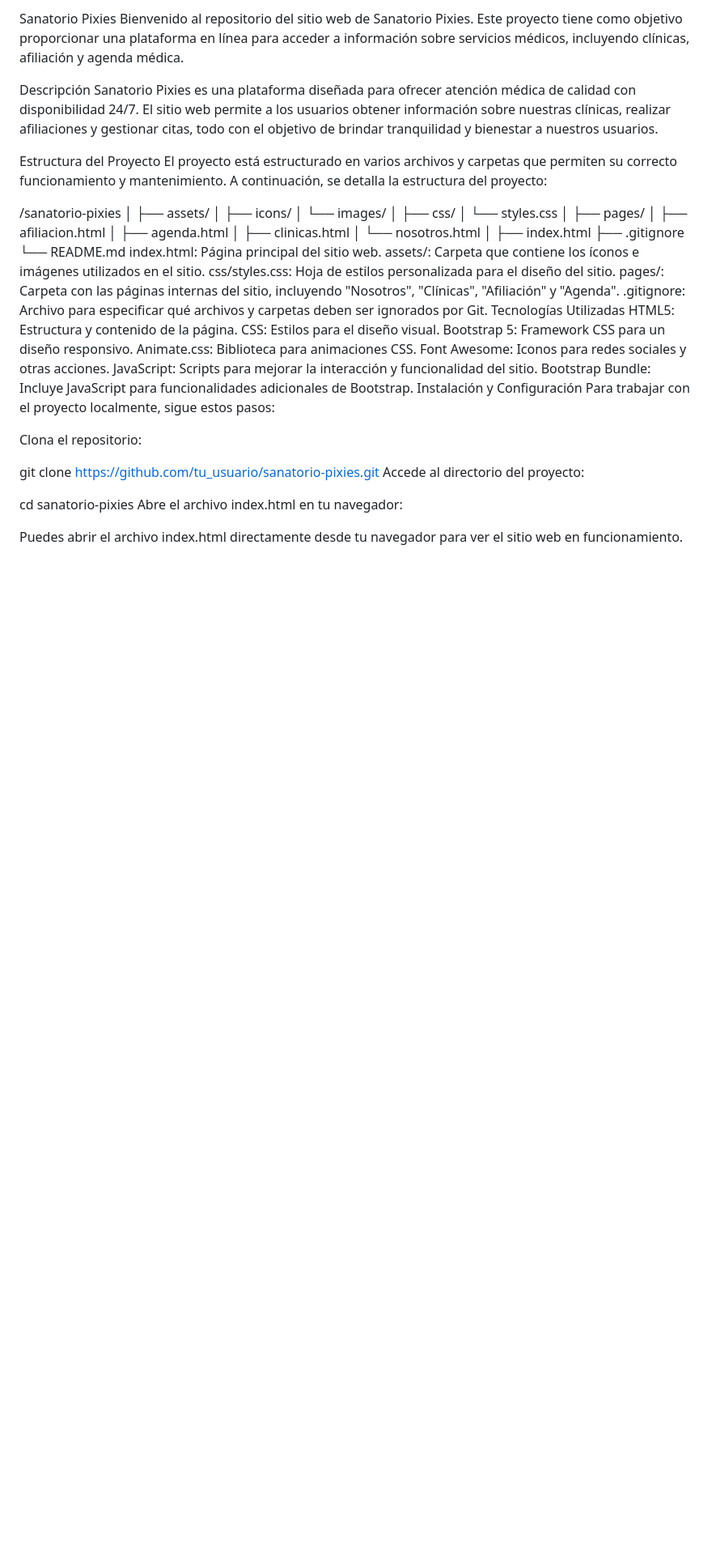
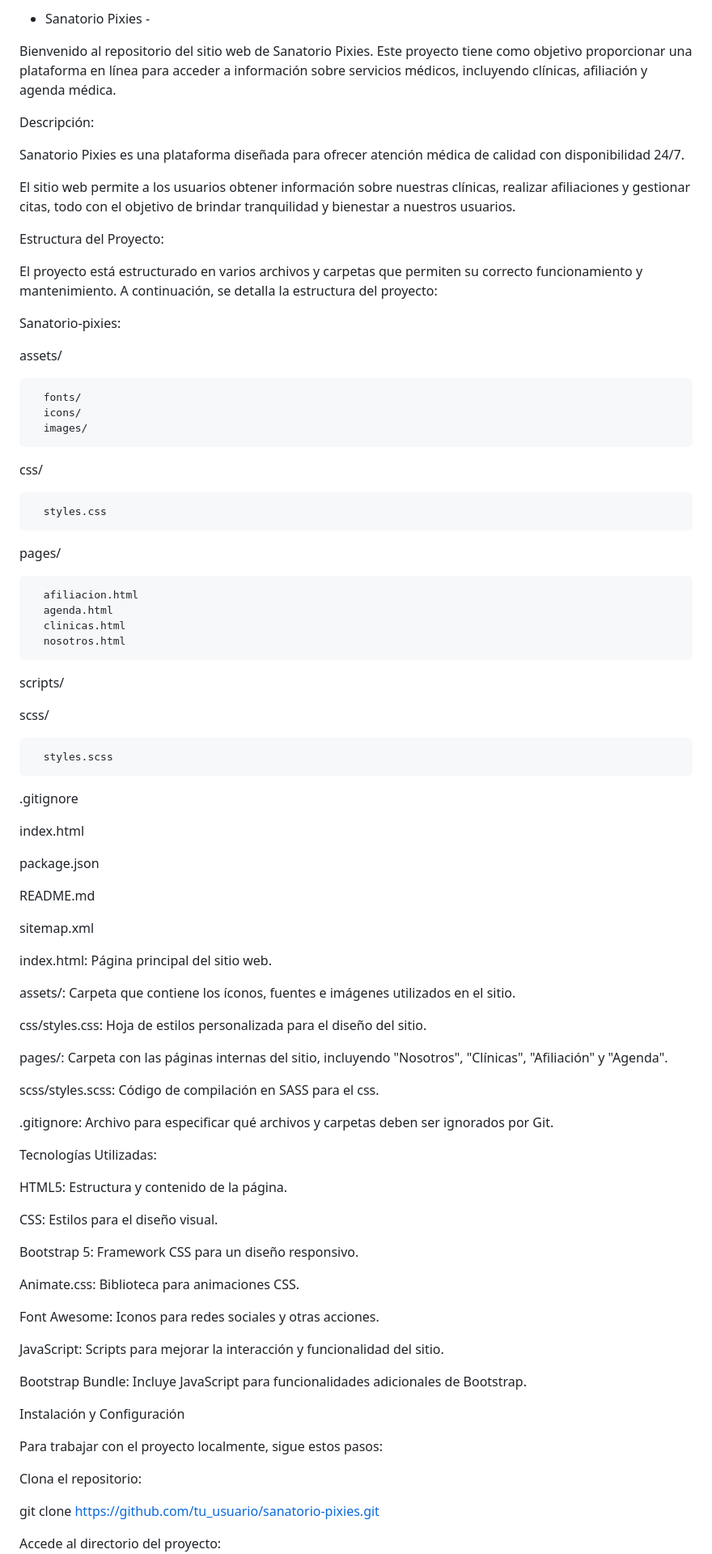
Before and after one commit to leinadatserga/PF_Agresta, a Markdown page: README.md, the part around one of its changes. Shown at 81% size. GitHub-like rendering; blank space fills up the shorter version.

Commit message:
Update README.md
Formato de Readme

```diff
--- a/README.md
+++ b/README.md
@@ -1,41 +1,76 @@
-Sanatorio Pixies
+  - Sanatorio Pixies -
+
 Bienvenido al repositorio del sitio web de Sanatorio Pixies. Este proyecto tiene como objetivo proporcionar una plataforma en línea para acceder a información sobre servicios médicos, incluyendo clínicas, afiliación y agenda médica.
 
-Descripción
-Sanatorio Pixies es una plataforma diseñada para ofrecer atención médica de calidad con disponibilidad 24/7. El sitio web permite a los usuarios obtener información sobre nuestras clínicas, realizar afiliaciones y gestionar citas, todo con el objetivo de brindar tranquilidad y bienestar a nuestros usuarios.
+Descripción:
 
-Estructura del Proyecto
+Sanatorio Pixies es una plataforma diseñada para ofrecer atención médica de calidad con disponibilidad 24/7.
+
+El sitio web permite a los usuarios obtener información sobre nuestras clínicas, realizar afiliaciones y gestionar citas, todo con el objetivo de brindar tranquilidad y bienestar a nuestros usuarios.
+
+Estructura del Proyecto:
+
 El proyecto está estructurado en varios archivos y carpetas que permiten su correcto funcionamiento y mantenimiento. A continuación, se detalla la estructura del proyecto:
 
-/sanatorio-pixies
-│
-├── assets/
-│   ├── icons/
-│   └── images/
-│
-├── css/
-│   └── styles.css
-│
-├── pages/
-│   ├── afiliacion.html
-│   ├── agenda.html
-│   ├── clinicas.html
-│   └── nosotros.html
-│
-├── index.html
-├── .gitignore
-└── README.md
+Sanatorio-pixies:
+
+assets/
+
+      fonts/
+      icons/
+      images/
+css/
+
+      styles.css
+pages/
+
+      afiliacion.html
+      agenda.html
+      clinicas.html
+      nosotros.html
+
+scripts/
+
+scss/
+
+      styles.scss
+.gitignore
+
+index.html
+
+package.json
+
+README.md
+
+sitemap.xml
+
+
 index.html: Página principal del sitio web.
-assets/: Carpeta que contiene los íconos e imágenes utilizados en el sitio.
+
+assets/: Carpeta que contiene los íconos, fuentes e imágenes utilizados en el sitio.
+
 css/styles.css: Hoja de estilos personalizada para el diseño del sitio.
+
 pages/: Carpeta con las páginas internas del sitio, incluyendo "Nosotros", "Clínicas", "Afiliación" y "Agenda".
+
+scss/styles.scss: Código de compilación en SASS para el css.
+
 .gitignore: Archivo para especificar qué archivos y carpetas deben ser ignorados por Git.
-Tecnologías Utilizadas
+
+Tecnologías Utilizadas:
+
 HTML5: Estructura y contenido de la página.
+
 CSS: Estilos para el diseño visual.
+
 Bootstrap 5: Framework CSS para un diseño responsivo.
+
 Animate.css: Biblioteca para animaciones CSS.
+
 Font Awesome: Iconos para redes sociales y otras acciones.
+
 JavaScript: Scripts para mejorar la interacción y funcionalidad del sitio.
+
 Bootstrap Bundle: Incluye JavaScript para funcionalidades adicionales de Bootstrap.
+
 Instalación y Configuración
```
Also changed, not shown: other parts of README.md (+22 -0 lines).
